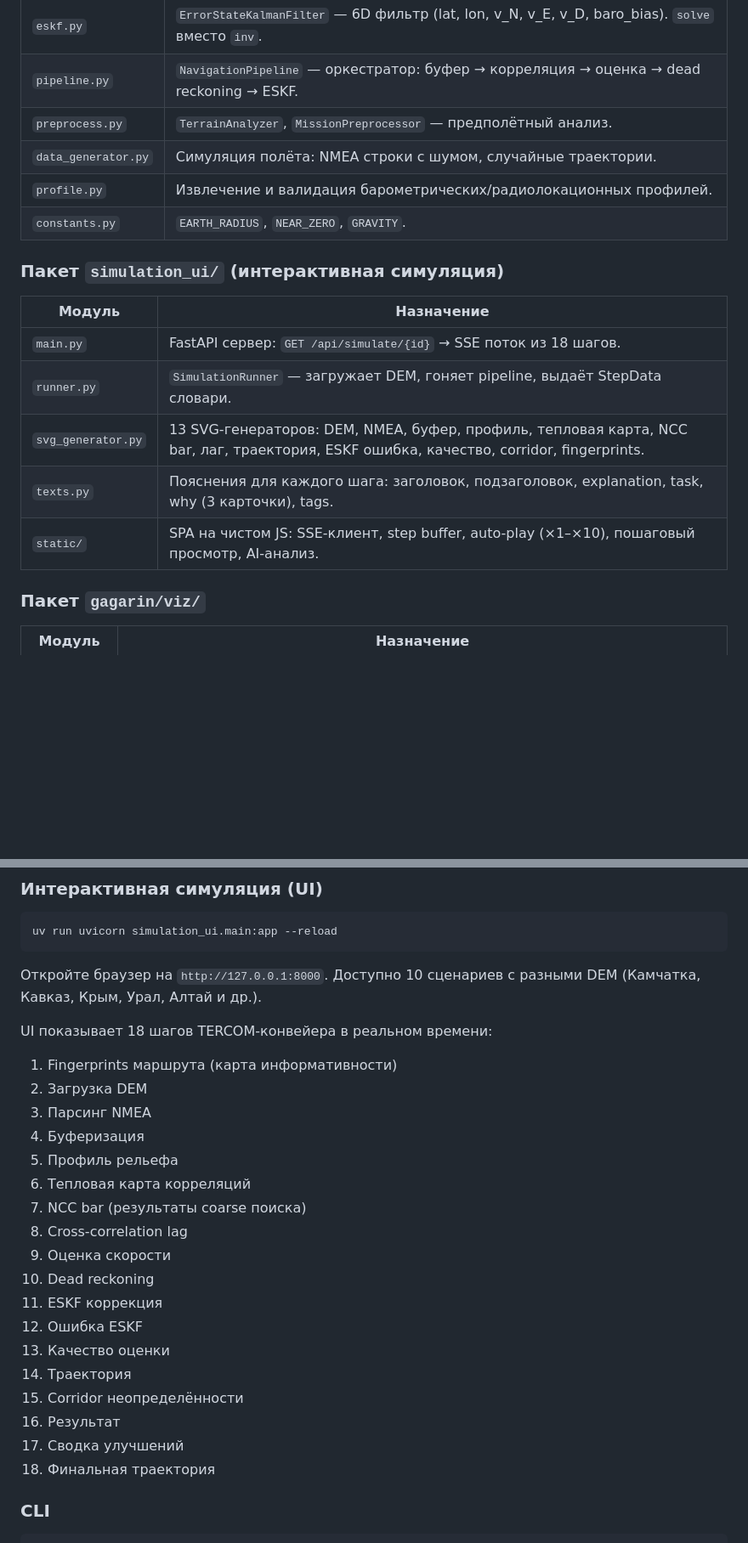
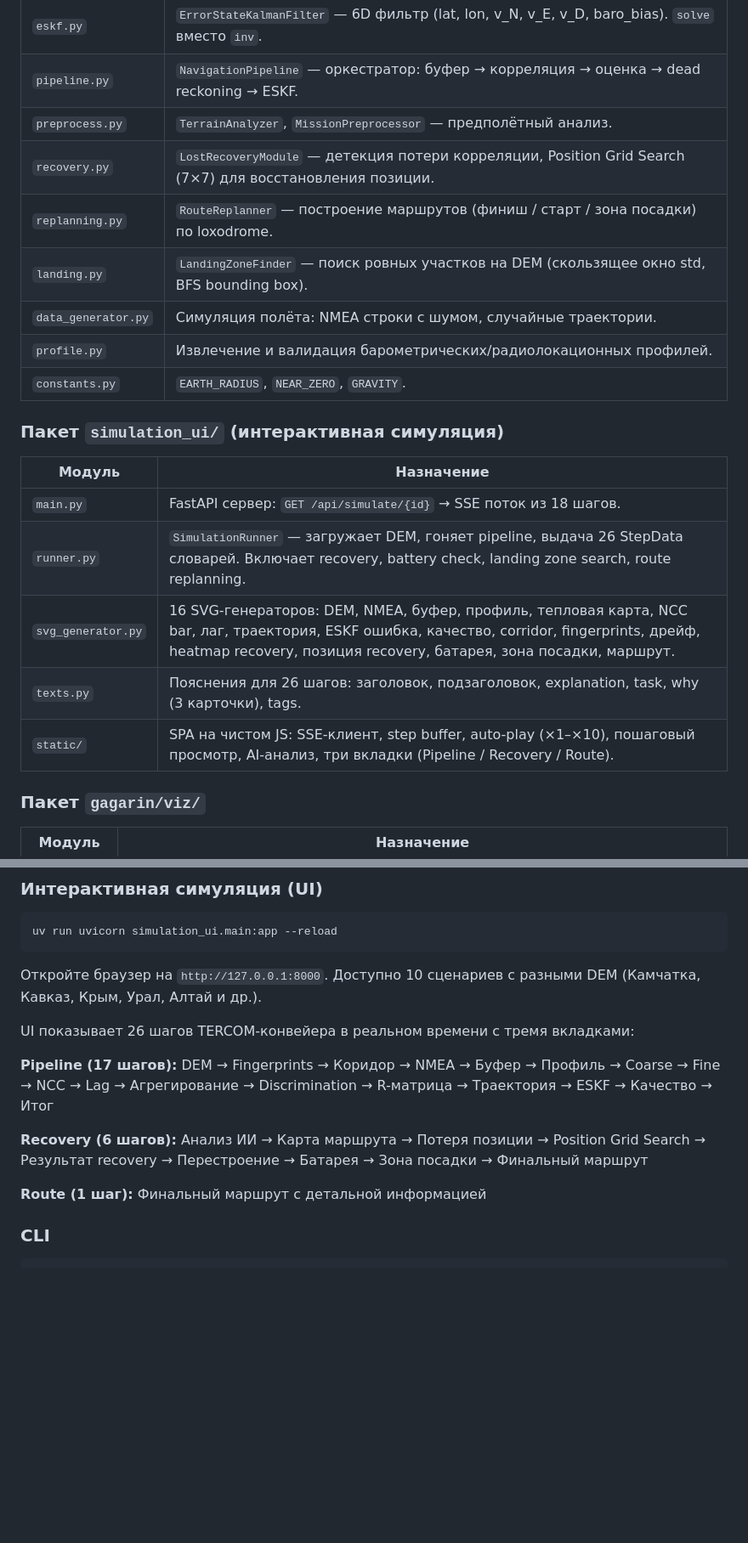
Before and after one commit to Danilka88/gag27062026, a Markdown page: README.md, 2 parts joined by grey strips. Shown at 85% size. GitHub-like rendering; blank space fills up the shorter version.

```diff
--- a/README.md
+++ b/README.md
@@ -170,6 +223,9 @@ buffer correl estim  dem    geo   eskf qual
 | `eskf.py` | `ErrorStateKalmanFilter` — 6D фильтр (lat, lon, v_N, v_E, v_D, baro_bias). `solve` вместо `inv`. |
 | `pipeline.py` | `NavigationPipeline` — оркестратор: буфер → корреляция → оценка → dead reckoning → ESKF. |
 | `preprocess.py` | `TerrainAnalyzer`, `MissionPreprocessor` — предполётный анализ. |
+| `recovery.py` | `LostRecoveryModule` — детекция потери корреляции, Position Grid Search (7×7) для восстановления позиции. |
+| `replanning.py` | `RouteReplanner` — построение маршрутов (финиш / старт / зона посадки) по loxodrome. |
+| `landing.py` | `LandingZoneFinder` — поиск ровных участков на DEM (скользящее окно std, BFS bounding box). |
 | `data_generator.py` | Симуляция полёта: NMEA строки с шумом, случайные траектории. |
 | `profile.py` | Извлечение и валидация барометрических/радиолокационных профилей. |
 | `constants.py` | `EARTH_RADIUS`, `NEAR_ZERO`, `GRAVITY`. |
@@ -179,10 +235,10 @@ buffer correl estim  dem    geo   eskf qual
 | Модуль | Назначение |
 |--------|-----------|
 | `main.py` | FastAPI сервер: `GET /api/simulate/{id}` → SSE поток из 18 шагов. |
-| `runner.py` | `SimulationRunner` — загружает DEM, гоняет pipeline, выдаёт StepData словари. |
-| `svg_generator.py` | 13 SVG-генераторов: DEM, NMEA, буфер, профиль, тепловая карта, NCC bar, лаг, траектория, ESKF ошибка, качество, corridor, fingerprints. |
-| `texts.py` | Пояснения для каждого шага: заголовок, подзаголовок, explanation, task, why (3 карточки), tags. |
-| `static/` | SPA на чистом JS: SSE-клиент, step buffer, auto-play (×1–×10), пошаговый просмотр, AI-анализ. |
+| `runner.py` | `SimulationRunner` — загружает DEM, гоняет pipeline, выдача 26 StepData словарей. Включает recovery, battery check, landing zone search, route replanning. |
+| `svg_generator.py` | 16 SVG-генераторов: DEM, NMEA, буфер, профиль, тепловая карта, NCC bar, лаг, траектория, ESKF ошибка, качество, corridor, fingerprints, дрейф, heatmap recovery, позиция recovery, батарея, зона посадки, маршрут. |
+| `texts.py` | Пояснения для 26 шагов: заголовок, подзаголовок, explanation, task, why (3 карточки), tags. |
+| `static/` | SPA на чистом JS: SSE-клиент, step buffer, auto-play (×1–×10), пошаговый просмотр, AI-анализ, три вкладки (Pipeline / Recovery / Route). |
 
 ### Пакет `gagarin/viz/`
 
@@ -277,25 +333,17 @@ uv run uvicorn simulation_ui.main:app --reload
 Откройте браузер на `http://127.0.0.1:8000`. Доступно 10 сценариев
 с разными DEM (Камчатка, Кавказ, Крым, Урал, Алтай и др.).
 
-UI показывает 18 шагов TERCOM-конвейера в реальном времени:
-1. Fingerprints маршрута (карта информативности)
-2. Загрузка DEM
-3. Парсинг NMEA
-4. Буферизация
-5. Профиль рельефа
-6. Тепловая карта корреляций
-7. NCC bar (результаты coarse поиска)
-8. Cross-correlation lag
-9. Оценка скорости
-10. Dead reckoning
-11. ESKF коррекция
-12. Ошибка ESKF
-13. Качество оценки
-14. Траектория
-15. Corridor неопределённости
-16. Результат
-17. Сводка улучшений
-18. Финальная траектория
+UI показывает 26 шагов TERCOM-конвейера в реальном времени с тремя вкладками:
+
+**Pipeline (17 шагов):** DEM → Fingerprints → Коридор → NMEA → Буфер →
+Профиль → Coarse → Fine → NCC → Lag → Агрегирование → Discrimination →
+R-матрица → Траектория → ESKF → Качество → Итог
+
+**Recovery (6 шагов):** Анализ ИИ → Карта маршрута → Потеря позиции →
+Position Grid Search → Результат recovery → Перестроение → Батарея →
+Зона посадки → Финальный маршрут
+
+**Route (1 шаг):** Финальный маршрут с детальной информацией
 
 ### CLI
 
```
Also changed, not shown: other parts of README.md (+53 -0 lines).
